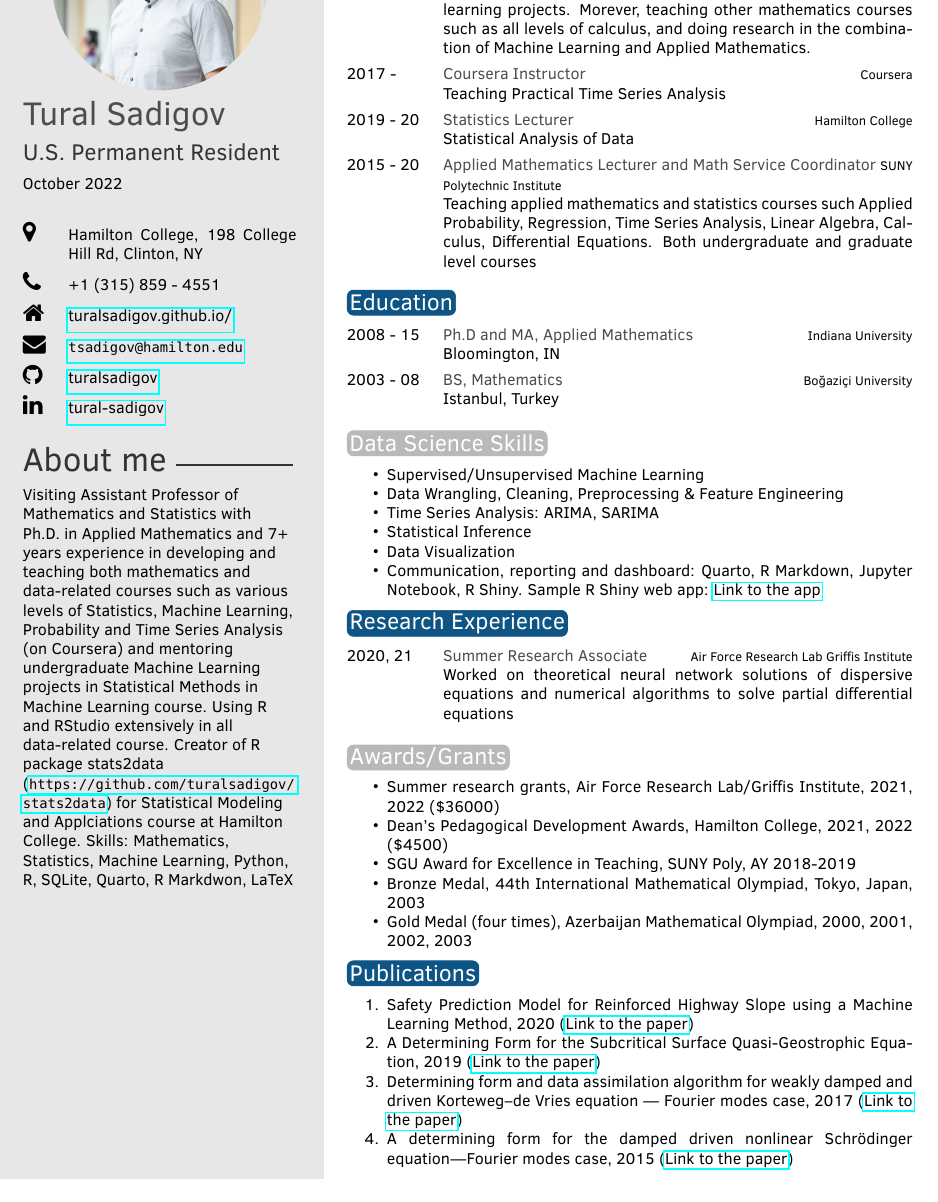
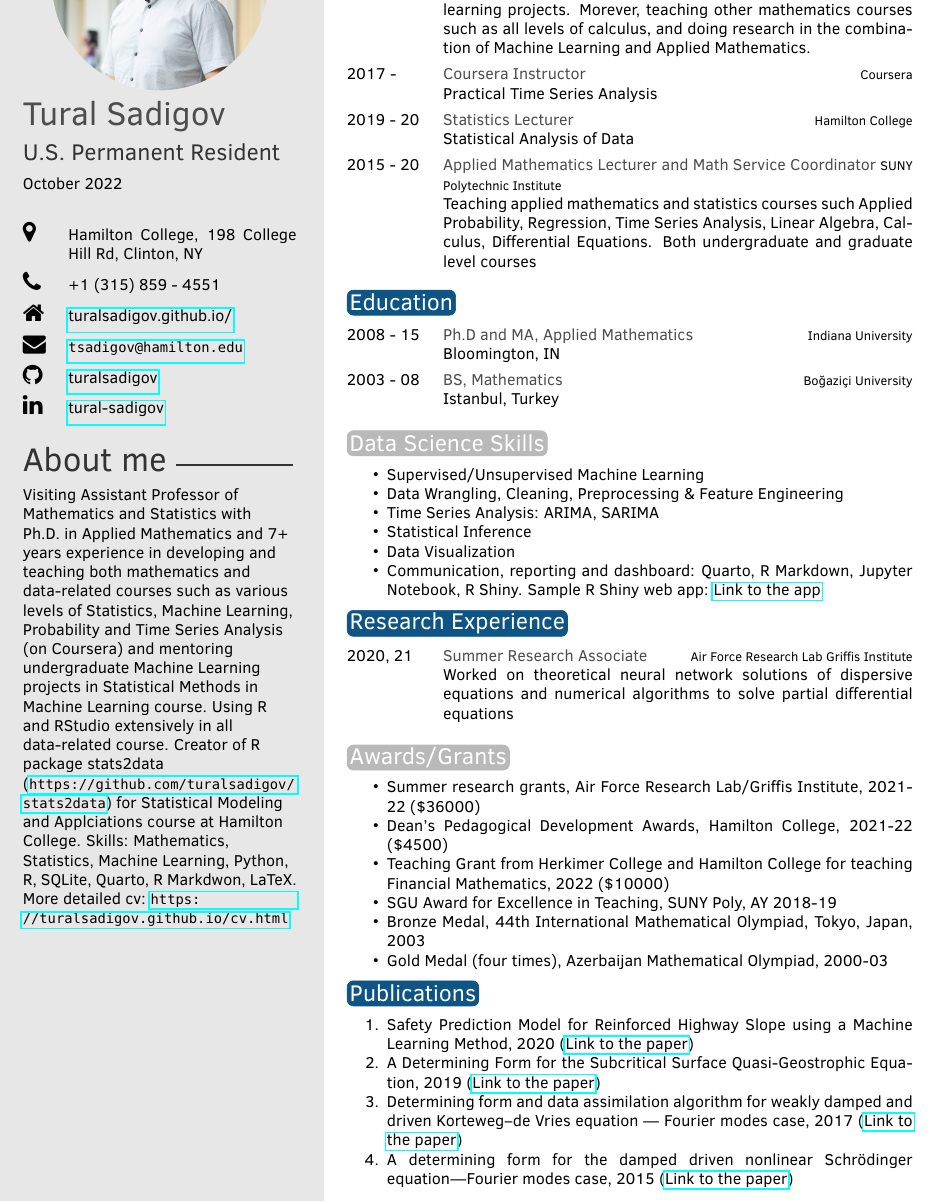
Before and after one commit to turalsadigov/resume, an R Markdown document (tural_sadigov_resume_single_page.Rmd): part of the page, cut so that both start at the same text. The pictures show the output file tural_sadigov_resume_single_page.pdf that the author committed with the source.

Commit message:
resume upd

```diff
--- a/tural_sadigov_resume_single_page.Rmd
+++ b/tural_sadigov_resume_single_page.Rmd
@@ -6,12 +6,11 @@ address: "Hamilton College, 198 College Hill Rd, Clinton, NY"
 phone: +1 (315) 859 - 4551
 profilepic: profil_circle.jpeg
 www: turalsadigov.github.io/
-WWW: https://tsadigov.netlify.app/
 email: "tsadigov@hamilton.edu"
 github: turalsadigov
 linkedin: tural-sadigov
 date: "`r format(Sys.time(), '%B %Y')`"
-aboutme: "Visiting Assistant Professor of Mathematics and Statistics with Ph.D. in Applied Mathematics and 7+ years experience in developing and teaching both mathematics and data-related courses such as various levels of Statistics, Machine Learning, Probability and Time Series Analysis (on Coursera) and mentoring undergraduate Machine Learning projects in Statistical Methods in Machine Learning course. Using R and RStudio extensively in all data-related course. Creator of R package stats2data (https://github.com/turalsadigov/stats2data) for Statistical Modeling and Applciations course at Hamilton College. Skills: Mathematics, Statistics, Machine Learning, Python, R, SQLite, Quarto, R Markdwon, LaTeX"
+aboutme: "Visiting Assistant Professor of Mathematics and Statistics with Ph.D. in Applied Mathematics and 7+ years experience in developing and teaching both mathematics and data-related courses such as various levels of Statistics, Machine Learning, Probability and Time Series Analysis (on Coursera) and mentoring undergraduate Machine Learning projects in Statistical Methods in Machine Learning course. Using R and RStudio extensively in all data-related course. Creator of R package stats2data (https://github.com/turalsadigov/stats2data) for Statistical Modeling and Applciations course at Hamilton College. Skills: Mathematics, Statistics, Machine Learning, Python, R, SQLite, Quarto, R Markdwon, LaTeX. More detailed cv: https://turalsadigov.github.io/cv.html"
 skill: "Deneme"
 output: vitae::twentyseconds
 #output: vitae::awesomecv
@@ -29,7 +28,7 @@ library(tibble)
 tribble(
   ~ Degree, ~ Year, ~ Institution, ~ Where,
   "Visiting Assistant Professor", "2020 - ", "Hamilton College", "Teaching data science courses including Statistical Analysis of Data, Statistical Modeling and Its Applications and Statistical Methods in Machine Learning. Supervising students’ machine learning projects. Morever, teaching other mathematics courses such as all levels of calculus, and doing research in the combination of Machine Learning and Applied Mathematics.",
-  "Coursera Instructor ", "2017 - ", "Coursera", "Teaching Practical Time Series Analysis",
+  "Coursera Instructor ", "2017 - ", "Coursera", "Practical Time Series Analysis",
   "Statistics Lecturer", "2019 - 20", "Hamilton College", "Statistical Analysis of Data",
   "Applied Mathematics Lecturer and Math Service Coordinator", "2015 - 20", "SUNY Polytechnic Institute", "Teaching applied mathematics and statistics courses such Applied Probability, Regression, Time Series Analysis, Linear Algebra, Calculus, Differential Equations. Both undergraduate and graduate level courses",
   #"Associate Instructor", "2008 - 15", "Indiana University", "Bloomington, IN"
@@ -72,11 +71,12 @@ tribble(
 
 # Awards/Grants
 
--   Summer research grants, Air Force Research Lab/Griffis Institute, 2021, 2022 ($36000)
--   Dean's Pedagogical Development Awards, Hamilton College, 2021, 2022 ($4500)
--   SGU Award for Excellence in Teaching, SUNY Poly, AY 2018-2019
+-   Summer research grants, Air Force Research Lab/Griffis Institute, 2021-22 ($36000)
+-   Dean's Pedagogical Development Awards, Hamilton College, 2021-22 ($4500)
+-   Teaching Grant from Herkimer College and Hamilton College for teaching Financial Mathematics, 2022 ($10000)
+-   SGU Award for Excellence in Teaching, SUNY Poly, AY 2018-19
 -   Bronze Medal, 44th International Mathematical Olympiad, Tokyo, Japan, 2003
--   Gold Medal (four times), Azerbaijan Mathematical Olympiad, 2000, 2001, 2002, 2003
+-   Gold Medal (four times), Azerbaijan Mathematical Olympiad, 2000-03
 
 
 # Publications
```
Also changed, not shown: tural_sadigov_resume_single_page.pdf.
